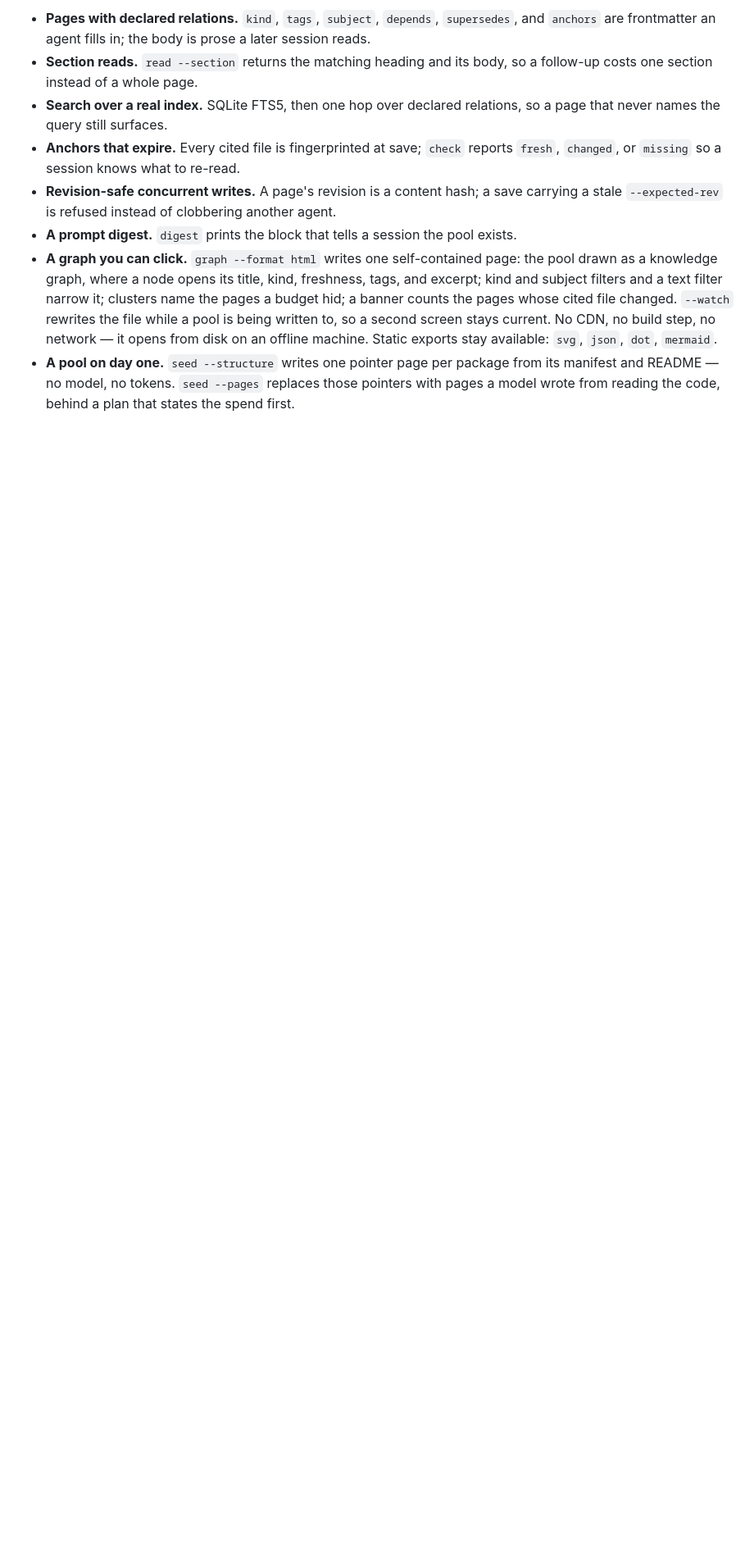
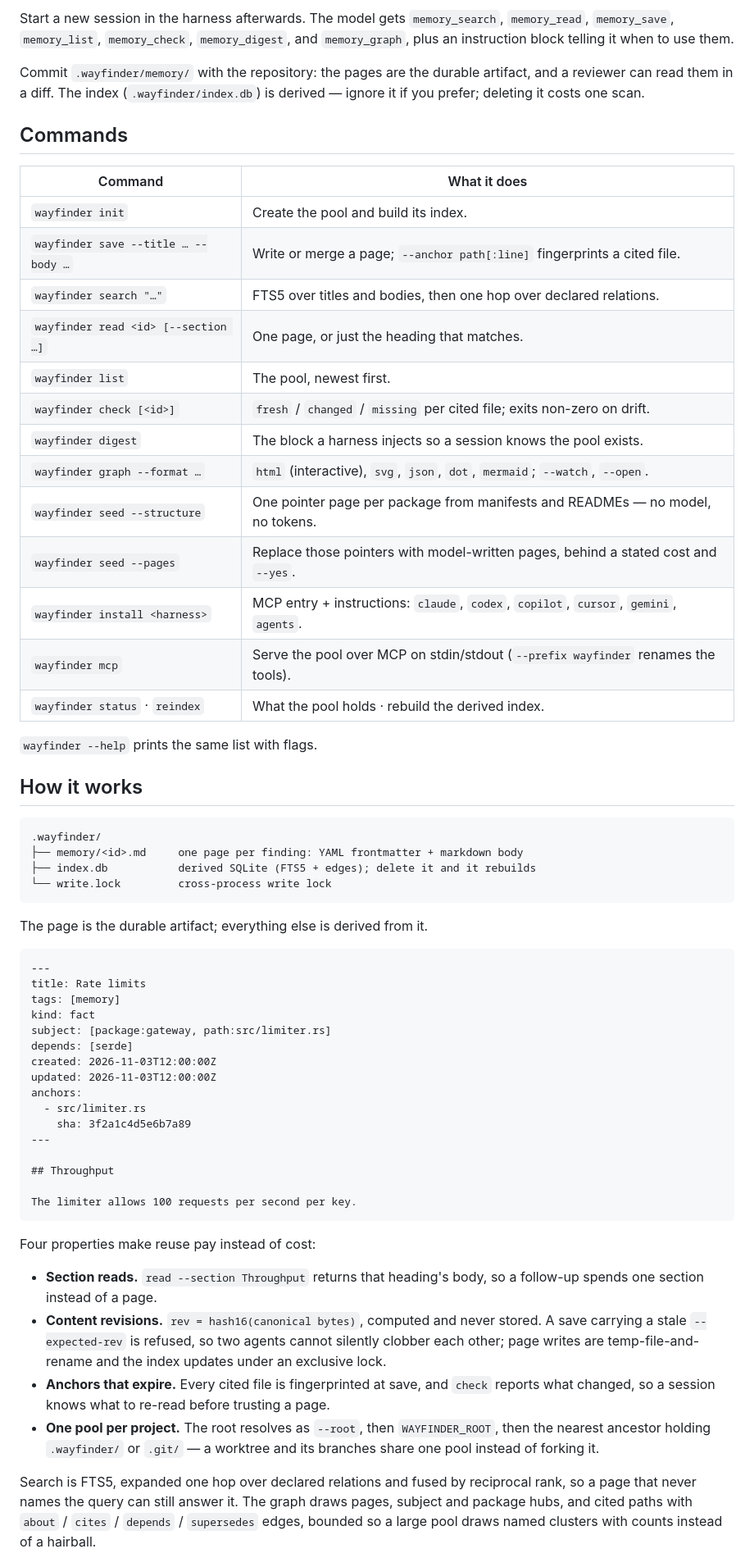
Before and after one commit to WittmannF/wayfinder, a Markdown page: README.md, the part around one of its changes. Shown at 82% size. Rendered like a GitHub page; blank space fills up the shorter version.

````diff
--- a/README.md
+++ b/README.md
@@ -29,24 +50,77 @@ the workspace at all. Wayfinder is that feature set with the harness left out.
 
-- **Pages with declared relations.** `kind`, `tags`, `subject`, `depends`,
-  `supersedes`, and `anchors` are frontmatter an agent fills in; the body is prose a
-  later session reads.
-- **Section reads.** `read --section` returns the matching heading and its body, so a
-  follow-up costs one section instead of a whole page.
-- **Search over a real index.** SQLite FTS5, then one hop over declared relations, so
-  a page that never names the query still surfaces.
-- **Anchors that expire.** Every cited file is fingerprinted at save; `check` reports
-  `fresh`, `changed`, or `missing` so a session knows what to re-read.
-- **Revision-safe concurrent writes.** A page's revision is a content hash; a save
-  carrying a stale `--expected-rev` is refused instead of clobbering another agent.
-- **A prompt digest.** `digest` prints the block that tells a session the pool exists.
-- **A graph you can click.** `graph --format html` writes one self-contained page: the
-  pool drawn as a knowledge graph, where a node opens its title, kind, freshness, tags,
-  and excerpt; kind and subject filters and a text filter narrow it; clusters name the
-  pages a budget hid; a banner counts the pages whose cited file changed. `--watch`
-  rewrites the file while a pool is being written to, so a second screen stays current.
-  No CDN, no build step, no network — it opens from disk on an offline machine. Static
-  exports stay available: `svg`, `json`, `dot`, `mermaid`.
-- **A pool on day one.** `seed --structure` writes one pointer page per package from
-  its manifest and README — no model, no tokens. `seed --pages` replaces those pointers
-  with pages a model wrote from reading the code, behind a plan that states the spend
-  first.
+Start a new session in the harness afterwards. The model gets `memory_search`,
+`memory_read`, `memory_save`, `memory_list`, `memory_check`, `memory_digest`, and
+`memory_graph`, plus an instruction block telling it when to use them.
+
+Commit `.wayfinder/memory/` with the repository: the pages are the durable artifact, and a
+reviewer can read them in a diff. The index (`.wayfinder/index.db`) is derived — ignore it if
+you prefer; deleting it costs one scan.
+
+## Commands
+
+| Command | What it does |
+|---|---|
+| `wayfinder init` | Create the pool and build its index. |
+| `wayfinder save --title … --body …` | Write or merge a page; `--anchor path[:line]` fingerprints a cited file. |
+| `wayfinder search "…"` | FTS5 over titles and bodies, then one hop over declared relations. |
+| `wayfinder read <id> [--section …]` | One page, or just the heading that matches. |
+| `wayfinder list` | The pool, newest first. |
+| `wayfinder check [<id>]` | `fresh` / `changed` / `missing` per cited file; exits non-zero on drift. |
+| `wayfinder digest` | The block a harness injects so a session knows the pool exists. |
+| `wayfinder graph --format …` | `html` (interactive), `svg`, `json`, `dot`, `mermaid`; `--watch`, `--open`. |
+| `wayfinder seed --structure` | One pointer page per package from manifests and READMEs — no model, no tokens. |
+| `wayfinder seed --pages` | Replace those pointers with model-written pages, behind a stated cost and `--yes`. |
+| `wayfinder install <harness>` | MCP entry + instructions: `claude`, `codex`, `copilot`, `cursor`, `gemini`, `agents`. |
+| `wayfinder mcp` | Serve the pool over MCP on stdin/stdout (`--prefix wayfinder` renames the tools). |
+| `wayfinder status` · `reindex` | What the pool holds · rebuild the derived index. |
+
+`wayfinder --help` prints the same list with flags.
+
+## How it works
+
+```
+.wayfinder/
+├── memory/<id>.md     one page per finding: YAML frontmatter + markdown body
+├── index.db           derived SQLite (FTS5 + edges); delete it and it rebuilds
+└── write.lock         cross-process write lock
+```
+
+The page is the durable artifact; everything else is derived from it.
+
+```markdown
+---
+title: Rate limits
+tags: [memory]
+kind: fact
+subject: [package:gateway, path:src/limiter.rs]
+depends: [serde]
+created: 2026-11-03T12:00:00Z
+updated: 2026-11-03T12:00:00Z
+anchors:
+  - src/limiter.rs
+    sha: 3f2a1c4d5e6b7a89
+---
+
+## Throughput
+
+The limiter allows 100 requests per second per key.
+```
+
+Four properties make reuse pay instead of cost:
+
+- **Section reads.** `read --section Throughput` returns that heading's body, so a follow-up
+  spends one section instead of a page.
+- **Content revisions.** `rev = hash16(canonical bytes)`, computed and never stored. A save
+  carrying a stale `--expected-rev` is refused, so two agents cannot silently clobber each
+  other; page writes are temp-file-and-rename and the index updates under an exclusive lock.
+- **Anchors that expire.** Every cited file is fingerprinted at save, and `check` reports what
+  changed, so a session knows what to re-read before trusting a page.
+- **One pool per project.** The root resolves as `--root`, then `WAYFINDER_ROOT`, then the
+  nearest ancestor holding `.wayfinder/` or `.git/` — a worktree and its branches share one
+  pool instead of forking it.
+
+Search is FTS5, expanded one hop over declared relations and fused by reciprocal rank, so a
+page that never names the query can still answer it. The graph draws pages, subject and
+package hubs, and cited paths with `about` / `cites` / `depends` / `supersedes` edges, bounded
+so a large pool draws named clusters with counts instead of a hairball.
+
````
Also changed, not shown: other parts of README.md (+77 -95 lines), CONTRIBUTING.md (added, +58 -0 lines), docs/viewer.png (added), 4 other files.
